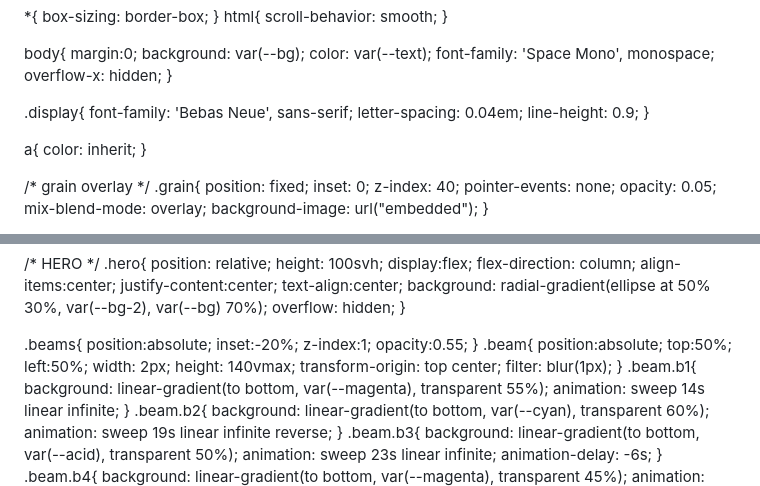
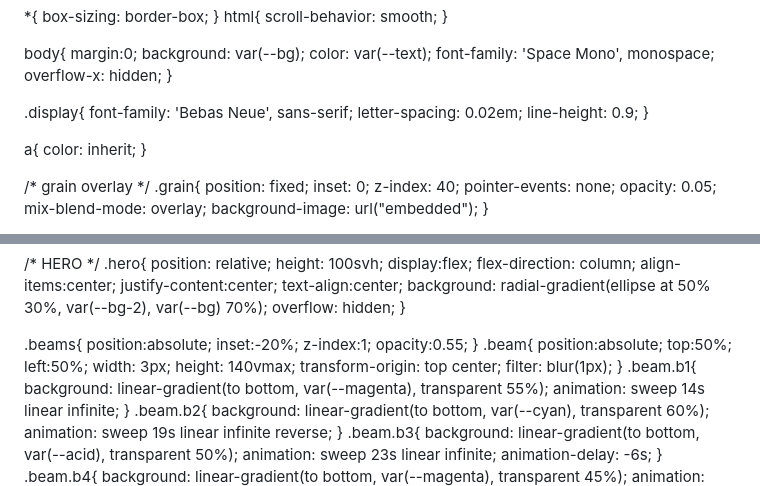
Before and after one commit to Velcrounderground/velcrounderground.github.io, a Markdown page: README.md, 2 parts joined by grey strips. Rendered like a GitHub page.

Commit message:
Adjust letter-spacing and beam width in styles

```diff
--- a/README.md
+++ b/README.md
@@ -31,7 +31,7 @@
 
   .display{
     font-family: 'Bebas Neue', sans-serif;
-    letter-spacing: 0.04em;
+    letter-spacing: 0.02em;
     line-height: 0.9;
   }
 
@@ -70,7 +70,7 @@
   .beams{ position:absolute; inset:-20%; z-index:1; opacity:0.55; }
   .beam{
     position:absolute; top:50%; left:50%;
-    width: 2px; height: 140vmax;
+    width: 3px; height: 140vmax;
     transform-origin: top center;
     filter: blur(1px);
   }
```
